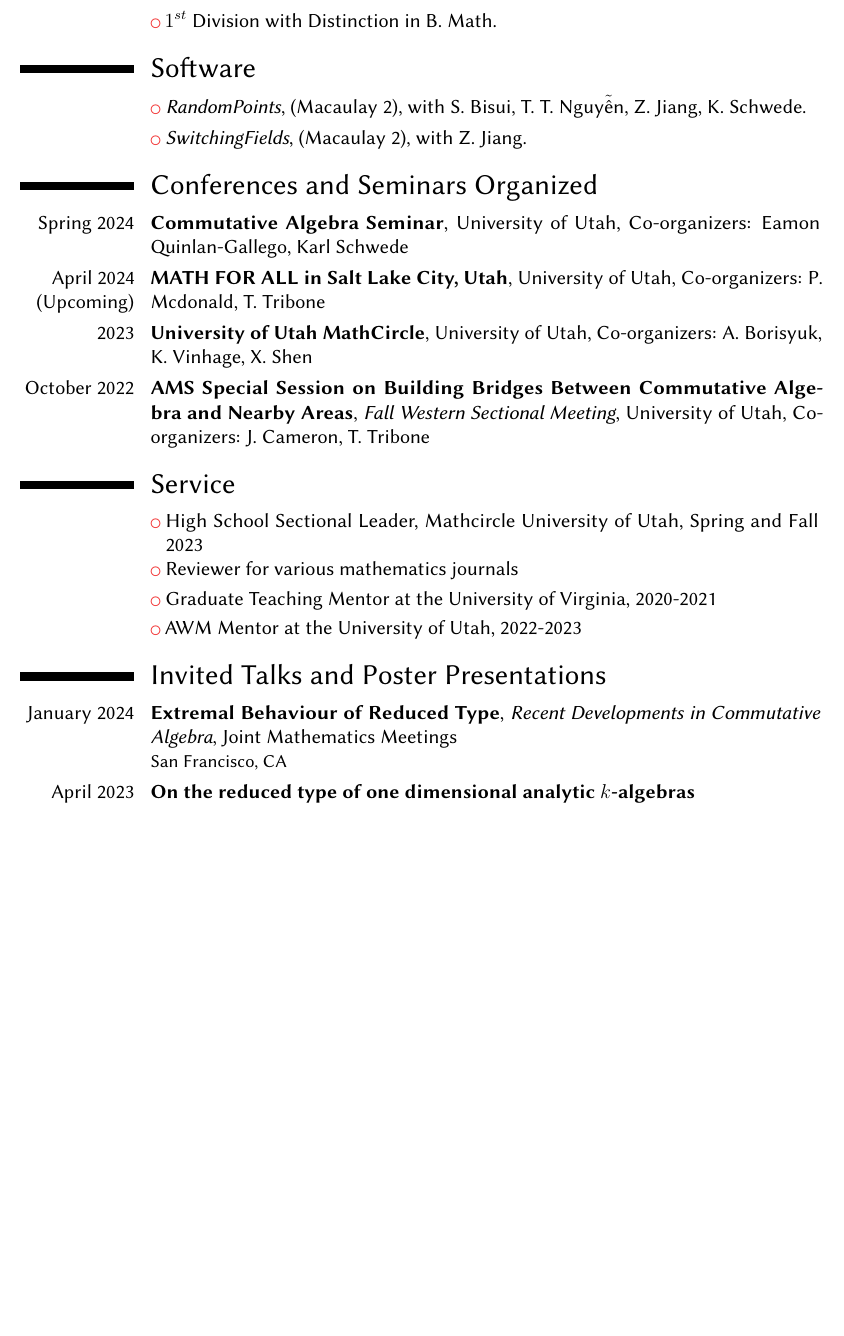
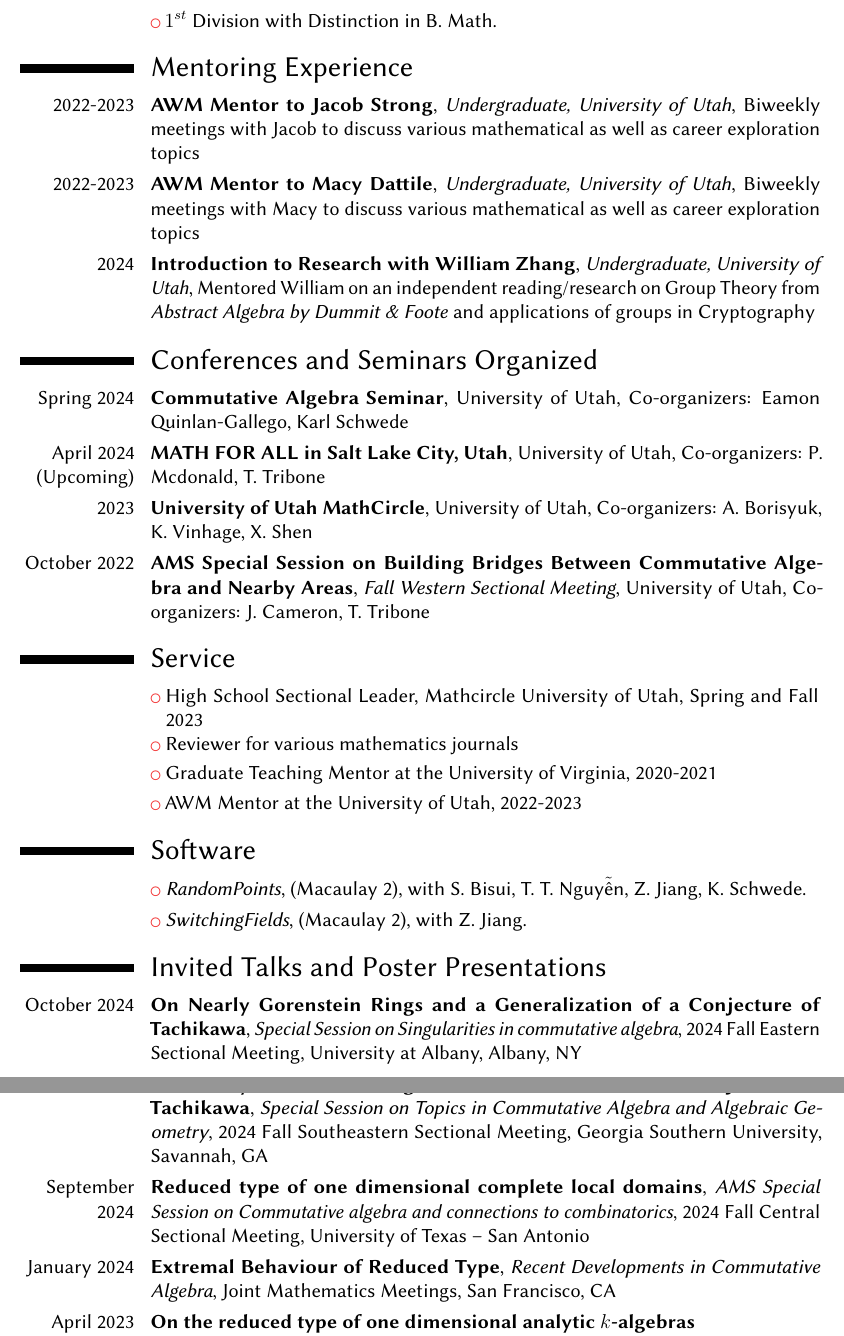
Before and after one commit to Sarasij93/sarasij93.github.io, a LaTeX CV (CV/CV.tex): part of page 2 of 4 before the commit and two parts of pages 2 and 3 of 5 after it, the two joined at a grey line, cut so that both start at the same text, the shorter picture padded with empty space. Compiled offline with pdfLaTeX.

Commit message:
Updated CV

```diff
--- a/CV/CV.tex
+++ b/CV/CV.tex
@@ -151,16 +151,22 @@
 %	\end{itemize}
 %}
 
-\section{Software}
-\cvlistitem{\textit{RandomPoints}, (Macaulay 2), with S. Bisui, T. T. Nguy$\tilde{\text{\^e}}$n, Z. Jiang, K. Schwede.}
+\section{Mentoring Experience}
+\cventry{2022-2023}{AWM Mentor to Jacob Strong}{Undergraduate, University of Utah}{}{Biweekly meetings with Jacob to discuss various mathematical as well as career exploration topics}{}
 
-\cvlistitem{\textit{SwitchingFields}, (Macaulay 2), with Z. Jiang.}
+\cventry{2022-2023}{AWM Mentor to Macy Dattile}{Undergraduate, University of Utah}{}{Biweekly meetings with Macy to discuss various mathematical as well as career exploration topics}{}
+
+\cventry{2024}{Introduction to Research with William Zhang}{Undergraduate, University of Utah}{}{Mentored William on an independent reading/research on Group Theory from \textit{Abstract Algebra by Dummit \& Foote} and applications of groups in Cryptography}{}
+
+
 
 \section{Conferences and Seminars Organized}
 \cventry{Spring 2024}{Commutative Algebra Seminar}{}{University of Utah}{Co-organizers: Eamon Quinlan-Gallego, Karl Schwede}{}
 \cventry{April 2024 (Upcoming)}{MATH FOR ALL in Salt Lake City, Utah}{}{University of Utah}{Co-organizers: P. Mcdonald, T. Tribone}{}
 \cventry{2023}{University of Utah MathCircle}{}{University of Utah}{Co-organizers: A. Borisyuk, K. Vinhage, X. Shen}{}
 \cventry{October 2022}{AMS Special Session on Building Bridges Between Commutative Algebra and Nearby Areas}{Fall Western Sectional Meeting}{University of Utah}{Co-organizers: J. Cameron, T. Tribone}{}
+
+
 
 \section{Service}
 
@@ -171,11 +177,21 @@
 
 \cvlistitem{AWM Mentor at the University of Utah, 2022-2023}
 
+\section{Software}
+\cvlistitem{\textit{RandomPoints}, (Macaulay 2), with S. Bisui, T. T. Nguy$\tilde{\text{\^e}}$n, Z. Jiang, K. Schwede.}
+
+\cvlistitem{\textit{SwitchingFields}, (Macaulay 2), with Z. Jiang.}
+
 %\section{Conferences Organized}
 %\cventry{October 2022}{(Upcoming) }
 
 \section{Invited Talks and Poster Presentations}
-\cventry{January 2024}{Extremal Behaviour of Reduced Type}{Recent Developments in Commutative Algebra}{}{Joint Mathematics Meetings}{San Francisco, CA}
+\cventry{October 2024}{On Nearly Gorenstein Rings and a Generalization of a Conjecture of Tachikawa}{Special Session on Singularities in commutative algebra}{2024 Fall Eastern Sectional Meeting}{University at Albany, Albany, NY}{}
+\cventry{October 2024}{On Nearly Gorenstein Rings and a Generalization of a Conjecture of Tachikawa}{Special Session on Topics in Commutative Algebra and Algebraic Geometry}{2024 Fall Southeastern Sectional Meeting}{Georgia Southern University, Savannah, GA}{}
+
+\cventry{September 2024}{Reduced type of one dimensional complete local domains}{AMS Special Session on Commutative algebra and connections to combinatorics}{2024 Fall Central Sectional Meeting}{University of Texas -- San Antonio}{}
+
+\cventry{January 2024}{Extremal Behaviour of Reduced Type}{Recent Developments in Commutative Algebra}{Joint Mathematics Meetings}{San Francisco, CA}{}
 \cventry{April 2023}{On the reduced type of one dimensional analytic $k$-algebras}{}{}{}{Morgantown Algebra Days (MAD), West Virginia University}
 \cventry{April 2023}{The Frobenius Problem}{}{}{}{MathCircle, Salt Lake City, University of Utah}
 \cventry{February 2023}{Frobenius Problem and Numerical Semigroup Rings}{}{}{}{Math for All, Salt Lake City, University of Utah}
```
Also changed, not shown: CV/CV.pdf, CV/CV.tex (7 more changed lines).
